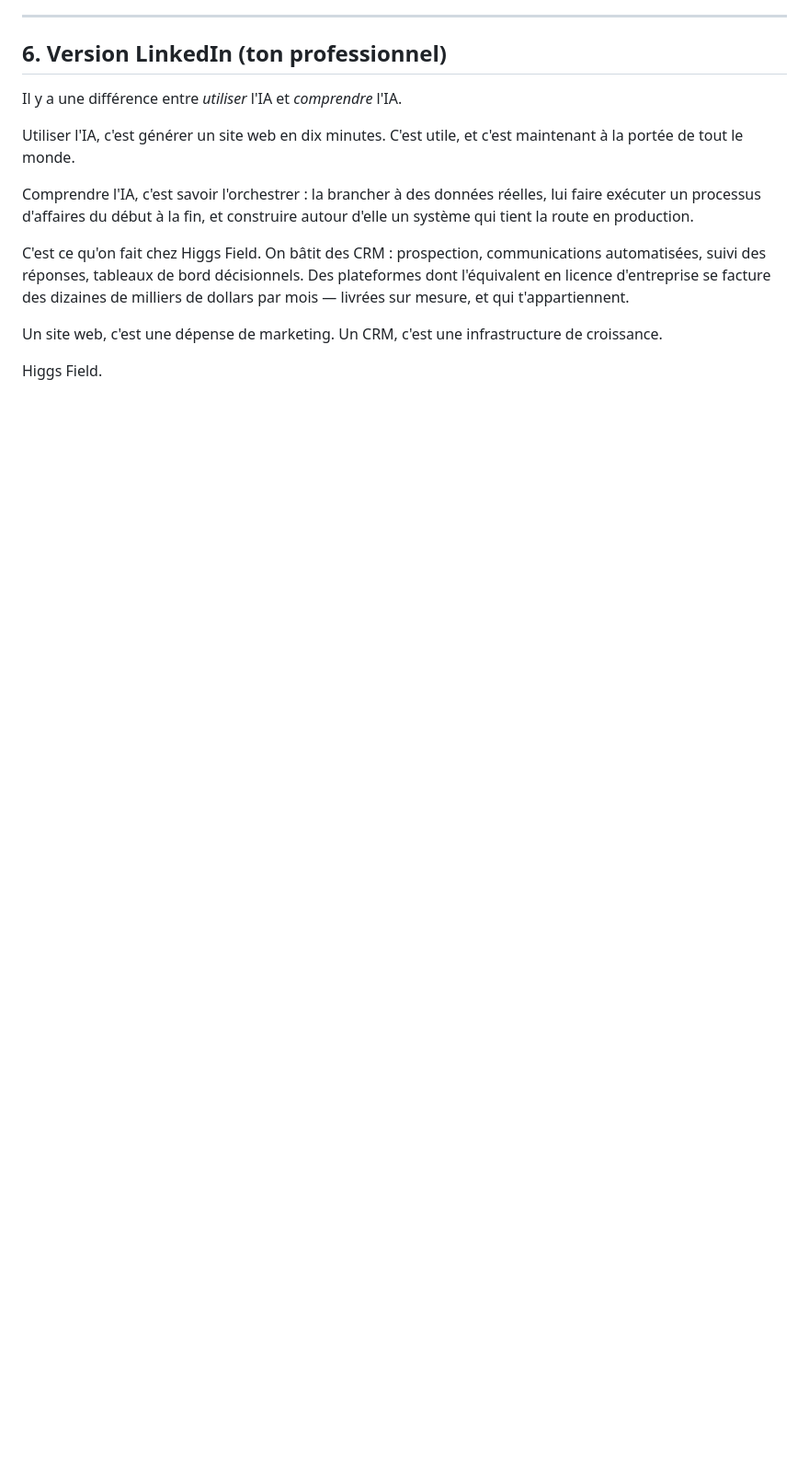
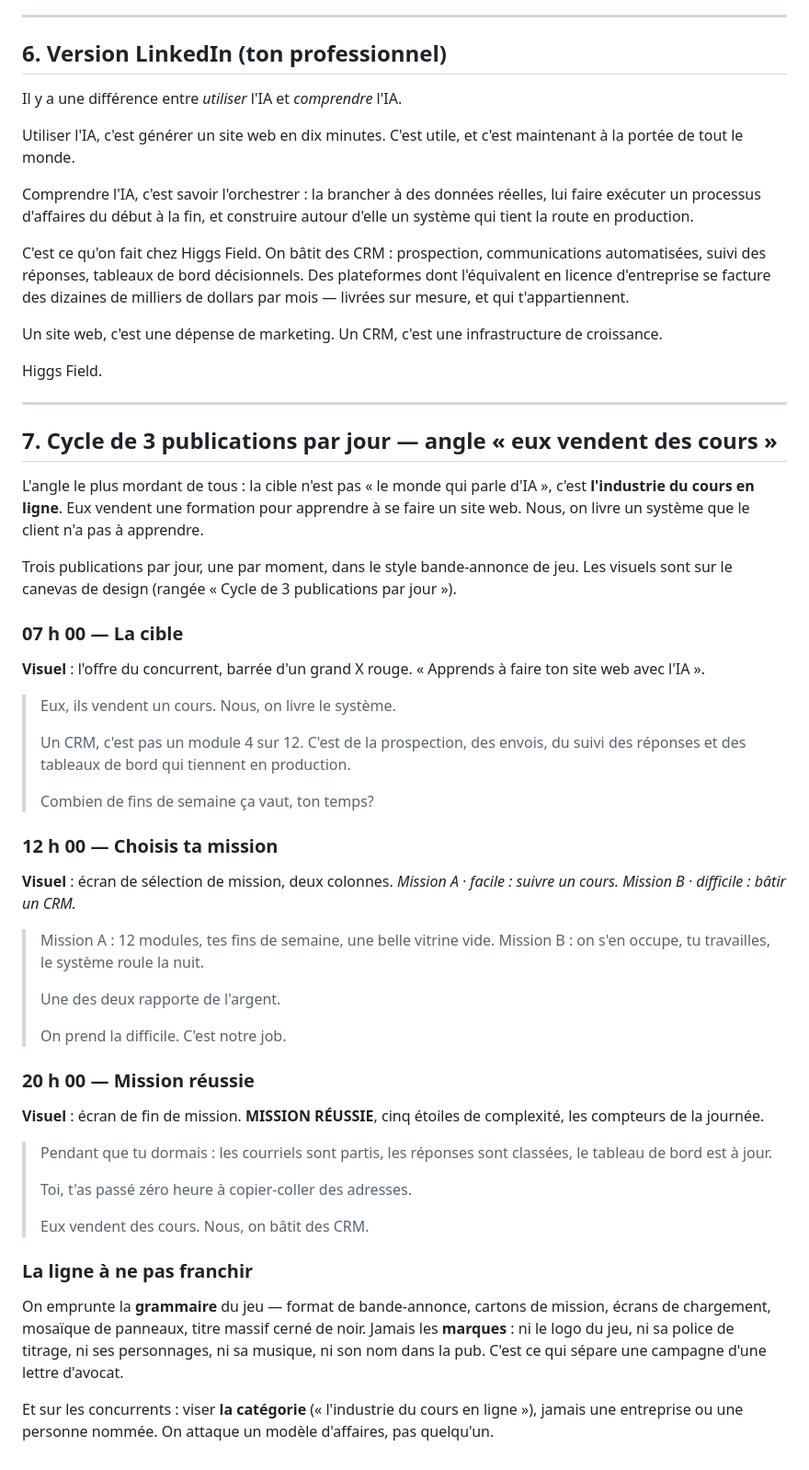
Before and after one commit to Joelbifco/prospection-garages, a Markdown page: PUB-HIGGS-FIELD.md, the part around the change. Shown at 92% size. Rendered like a GitHub page; blank space fills up the shorter version.

Commit message:
Ajoute le cycle de 3 publications par jour (angle "cours en ligne")
Recentre l'angle : la cible est l'industrie du cours en ligne, pas le
monde qui parle d'IA. Ajoute les trois legendes du cycle quotidien
(07 h, 12 h, 20 h) qui accompagnent les trois visuels, plus la limite a
respecter cote marques et cote concurrents nommes.

Co-Authored-By: Claude Opus 5 <noreply@anthropic.com>
Claude-Session: https://claude.ai/code/session_01SnF43cvn49NSFJDrNdiQKm

```diff
--- a/PUB-HIGGS-FIELD.md
+++ b/PUB-HIGGS-FIELD.md
@@ -141,3 +141,63 @@ Un site web, c'est une dépense de marketing.
 Un CRM, c'est une infrastructure de croissance.
 
 Higgs Field.
+
+---
+
+## 7. Cycle de 3 publications par jour — angle « eux vendent des cours »
+
+L'angle le plus mordant de tous : la cible n'est pas « le monde qui parle d'IA »,
+c'est **l'industrie du cours en ligne**. Eux vendent une formation pour apprendre à
+se faire un site web. Nous, on livre un système que le client n'a pas à apprendre.
+
+Trois publications par jour, une par moment, dans le style bande-annonce de jeu.
+Les visuels sont sur le canevas de design (rangée « Cycle de 3 publications par jour »).
+
+### 07 h 00 — La cible
+
+**Visuel** : l'offre du concurrent, barrée d'un grand X rouge. « Apprends à faire ton
+site web avec l'IA ».
+
+> Eux, ils vendent un cours.
+> Nous, on livre le système.
+>
+> Un CRM, c'est pas un module 4 sur 12. C'est de la prospection, des envois,
+> du suivi des réponses et des tableaux de bord qui tiennent en production.
+>
+> Combien de fins de semaine ça vaut, ton temps?
+
+### 12 h 00 — Choisis ta mission
+
+**Visuel** : écran de sélection de mission, deux colonnes. *Mission A · facile :
+suivre un cours.* *Mission B · difficile : bâtir un CRM.*
+
+> Mission A : 12 modules, tes fins de semaine, une belle vitrine vide.
+> Mission B : on s'en occupe, tu travailles, le système roule la nuit.
+>
+> Une des deux rapporte de l'argent.
+>
+> On prend la difficile. C'est notre job.
+
+### 20 h 00 — Mission réussie
+
+**Visuel** : écran de fin de mission. **MISSION RÉUSSIE**, cinq étoiles de
+complexité, les compteurs de la journée.
+
+> Pendant que tu dormais : les courriels sont partis, les réponses sont classées,
+> le tableau de bord est à jour.
+>
+> Toi, t'as passé zéro heure à copier-coller des adresses.
+>
+> Eux vendent des cours. Nous, on bâtit des CRM.
+
+### La ligne à ne pas franchir
+
+On emprunte la **grammaire** du jeu — format de bande-annonce, cartons de mission,
+écrans de chargement, mosaïque de panneaux, titre massif cerné de noir. Jamais les
+**marques** : ni le logo du jeu, ni sa police de titrage, ni ses personnages, ni sa
+musique, ni son nom dans la pub. C'est ce qui sépare une campagne d'une lettre
+d'avocat.
+
+Et sur les concurrents : viser **la catégorie** (« l'industrie du cours en ligne »),
+jamais une entreprise ou une personne nommée. On attaque un modèle d'affaires, pas
+quelqu'un.
```
